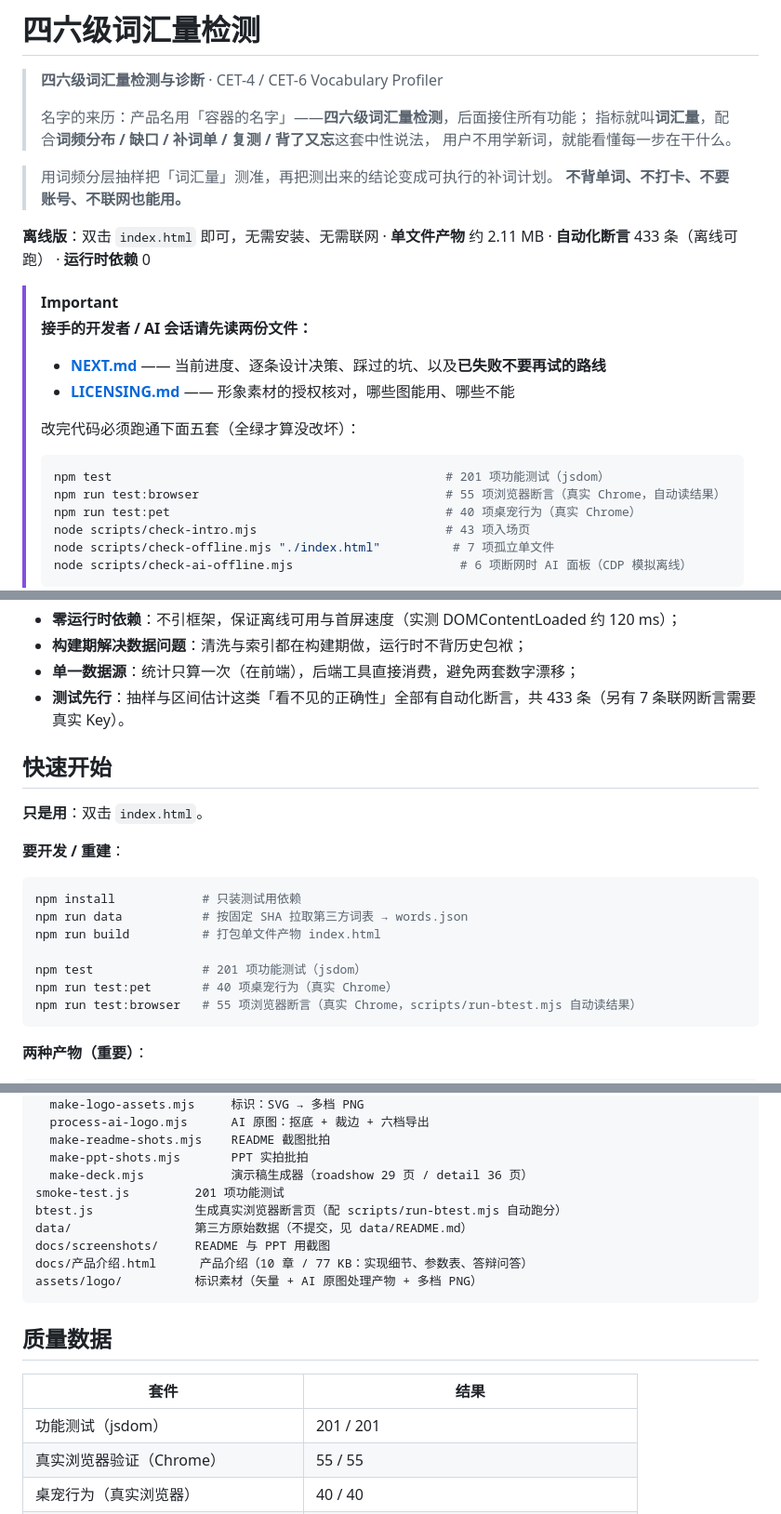
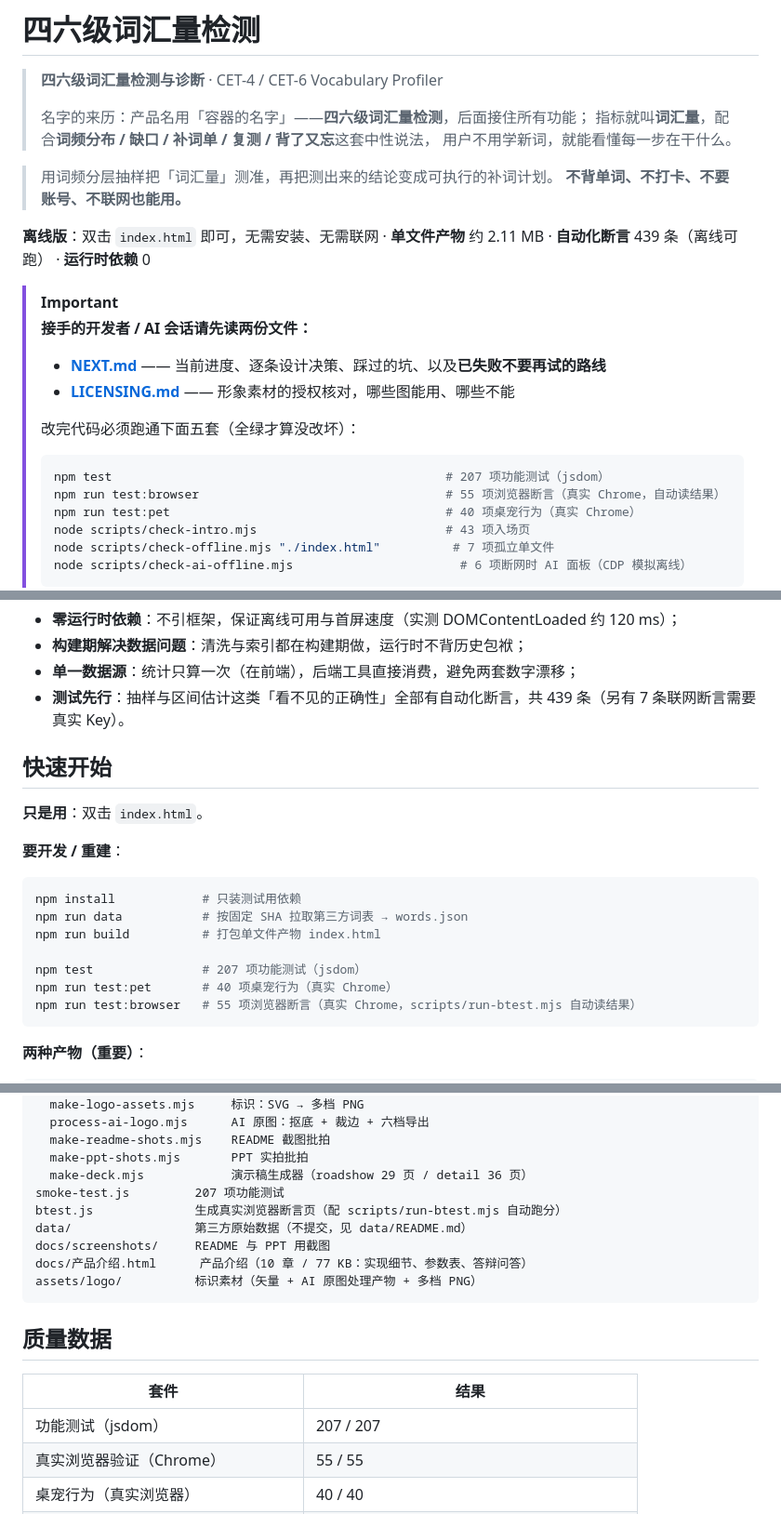
Before and after one commit to whiteyuexi/cet4-vocab-check, a Markdown page: README.md, 3 parts joined by grey strips. Shown at 93% size. Drawn GitHub-style.

````diff
--- a/README.md
+++ b/README.md
@@ -10,7 +10,7 @@
 > **不背单词、不打卡、不要账号、不联网也能用。**
 
 **离线版**：双击 `index.html` 即可，无需安装、无需联网 ·
-**单文件产物** 约 2.11 MB · **自动化断言** 433 条（离线可跑） · **运行时依赖** 0
+**单文件产物** 约 2.11 MB · **自动化断言** 439 条（离线可跑） · **运行时依赖** 0
 
 > [!IMPORTANT]
 > **接手的开发者 / AI 会话请先读两份文件：**
@@ -19,7 +19,7 @@
 >
 > 改完代码必须跑通下面五套（全绿才算没改坏）：
 > ```bash
-> npm test                                              # 201 项功能测试（jsdom）
+> npm test                                              # 207 项功能测试（jsdom）
 > npm run test:browser                                  # 55 项浏览器断言（真实 Chrome，自动读结果）
 > npm run test:pet                                      # 40 项桌宠行为（真实 Chrome）
 > node scripts/check-intro.mjs                          # 43 项入场页
@@ -283,7 +287,7 @@
 - **零运行时依赖**：不引框架，保证离线可用与首屏速度（实测 DOMContentLoaded 约 120 ms）；
 - **构建期解决数据问题**：清洗与索引都在构建期做，运行时不背历史包袱；
 - **单一数据源**：统计只算一次（在前端），后端工具直接消费，避免两套数字漂移；
-- **测试先行**：抽样与区间估计这类「看不见的正确性」全部有自动化断言，共 433 条（另有 7 条联网断言需要真实 Key）。
+- **测试先行**：抽样与区间估计这类「看不见的正确性」全部有自动化断言，共 439 条（另有 7 条联网断言需要真实 Key）。
 
 ## 快速开始
 
@@ -296,7 +300,7 @@ npm install            # 只装测试用依赖
 npm run data           # 按固定 SHA 拉取第三方词表 → words.json
 npm run build          # 打包单文件产物 index.html
 
-npm test               # 201 项功能测试（jsdom）
+npm test               # 207 项功能测试（jsdom）
 npm run test:pet       # 40 项桌宠行为（真实 Chrome）
 npm run test:browser   # 55 项浏览器断言（真实 Chrome，scripts/run-btest.mjs 自动读结果）
 ```
@@ -366,7 +370,7 @@ scripts/
   make-readme-shots.mjs    README 截图批拍
   make-ppt-shots.mjs       PPT 实拍批拍
   make-deck.mjs            演示稿生成器（roadshow 29 页 / detail 36 页）
-smoke-test.js         201 项功能测试
+smoke-test.js         207 项功能测试
 btest.js              生成真实浏览器断言页（配 scripts/run-btest.mjs 自动跑分）
 data/                 第三方原始数据（不提交，见 data/README.md）
 docs/screenshots/     README 与 PPT 用截图
@@ -378,7 +382,7 @@ assets/logo/          标识素材（矢量 + AI 原图处理产物 + 多档 PNG
 
 | 套件 | 结果 |
 | --- | --- |
-| 功能测试（jsdom） | 201 / 201 |
+| 功能测试（jsdom） | 207 / 207 |
 | 真实浏览器验证（Chrome） | 55 / 55 |
 | 桌宠行为（真实浏览器） | 40 / 40 |
 | 入场页验收（真实浏览器） | 43 / 43 |
````
Also changed, not shown: other parts of README.md (+6 -2 lines), docs/screenshots/quiz-accent.png (added), 10 other files.
